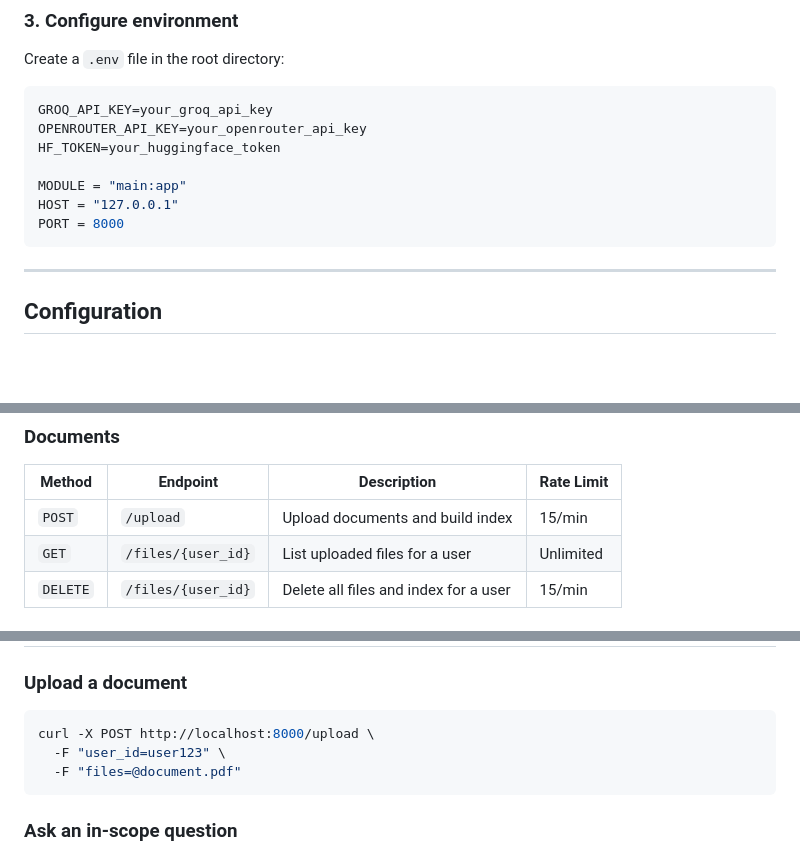
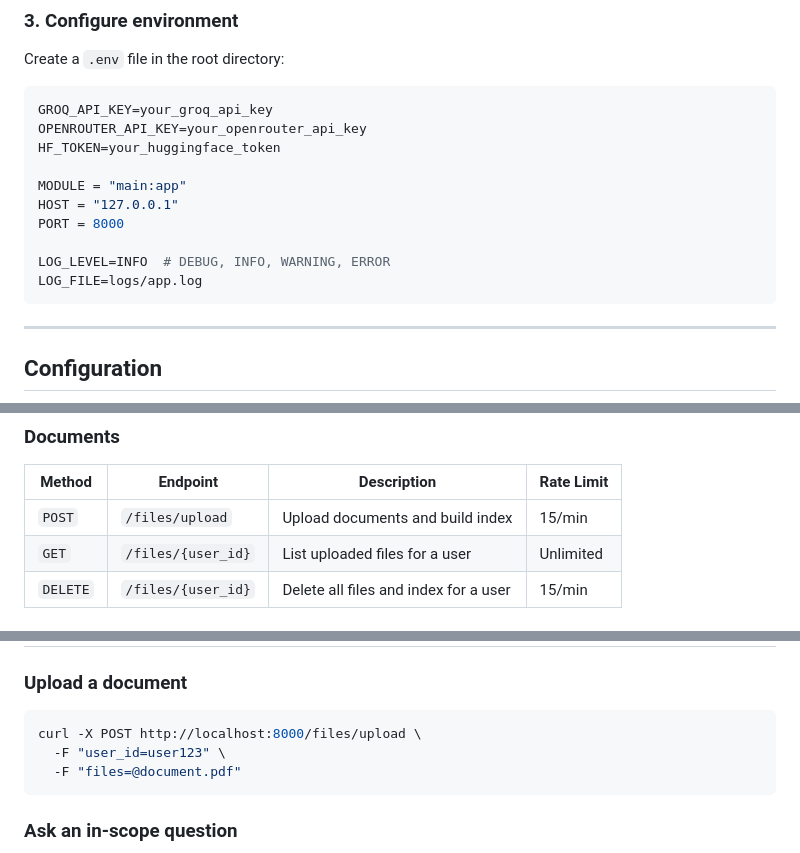
Before and after one commit to hrishikeshChandi/semantic-drift-rag, a Markdown page: README.md, 3 parts joined by grey strips. Drawn GitHub-style; blank space fills up the shorter version.

````diff
--- a/README.md
+++ b/README.md
@@ -196,6 +196,9 @@ HF_TOKEN=your_huggingface_token
 MODULE = "main:app"
 HOST = "127.0.0.1"
 PORT = 8000
+
+LOG_LEVEL=INFO  # DEBUG, INFO, WARNING, ERROR
+LOG_FILE=logs/app.log
 ```
 
 ---
@@ -239,7 +242,7 @@ API docs available at `http://localhost:8000/docs`
 
 | Method   | Endpoint           | Description                           | Rate Limit |
 | -------- | ------------------ | ------------------------------------- | ---------- |
-| `POST`   | `/upload`          | Upload documents and build index      | 15/min     |
+| `POST`   | `/files/upload`    | Upload documents and build index      | 15/min     |
 | `GET`    | `/files/{user_id}` | List uploaded files for a user        | Unlimited  |
 | `DELETE` | `/files/{user_id}` | Delete all files and index for a user | 15/min     |
 
@@ -257,7 +260,7 @@ API docs available at `http://localhost:8000/docs`
 ### Upload a document
 
 ```bash
-curl -X POST http://localhost:8000/upload \
+curl -X POST http://localhost:8000/files/upload \
   -F "user_id=user123" \
   -F "files=@document.pdf"
 ```
````
Also changed, not shown: other parts of README.md (+1 -0 lines).
